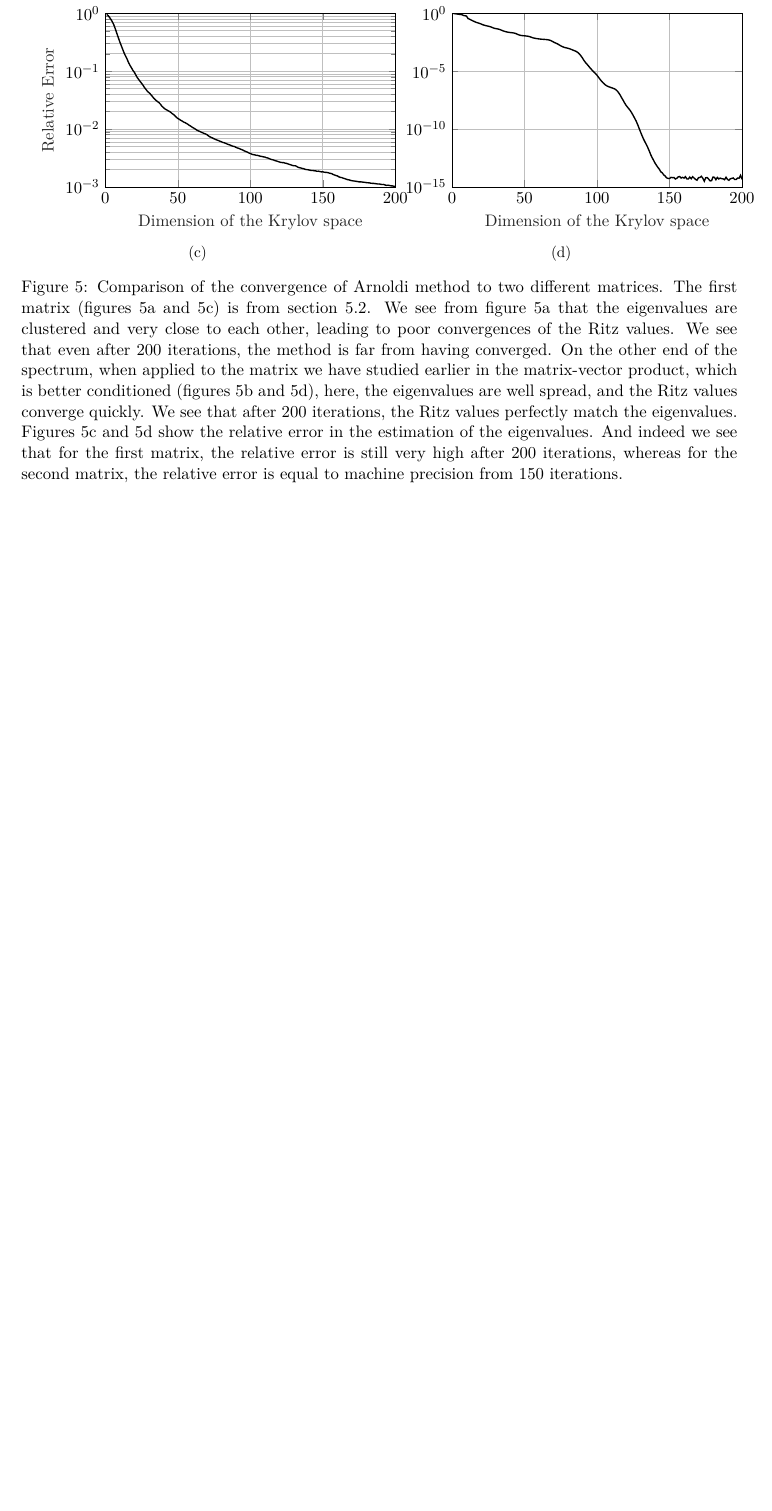
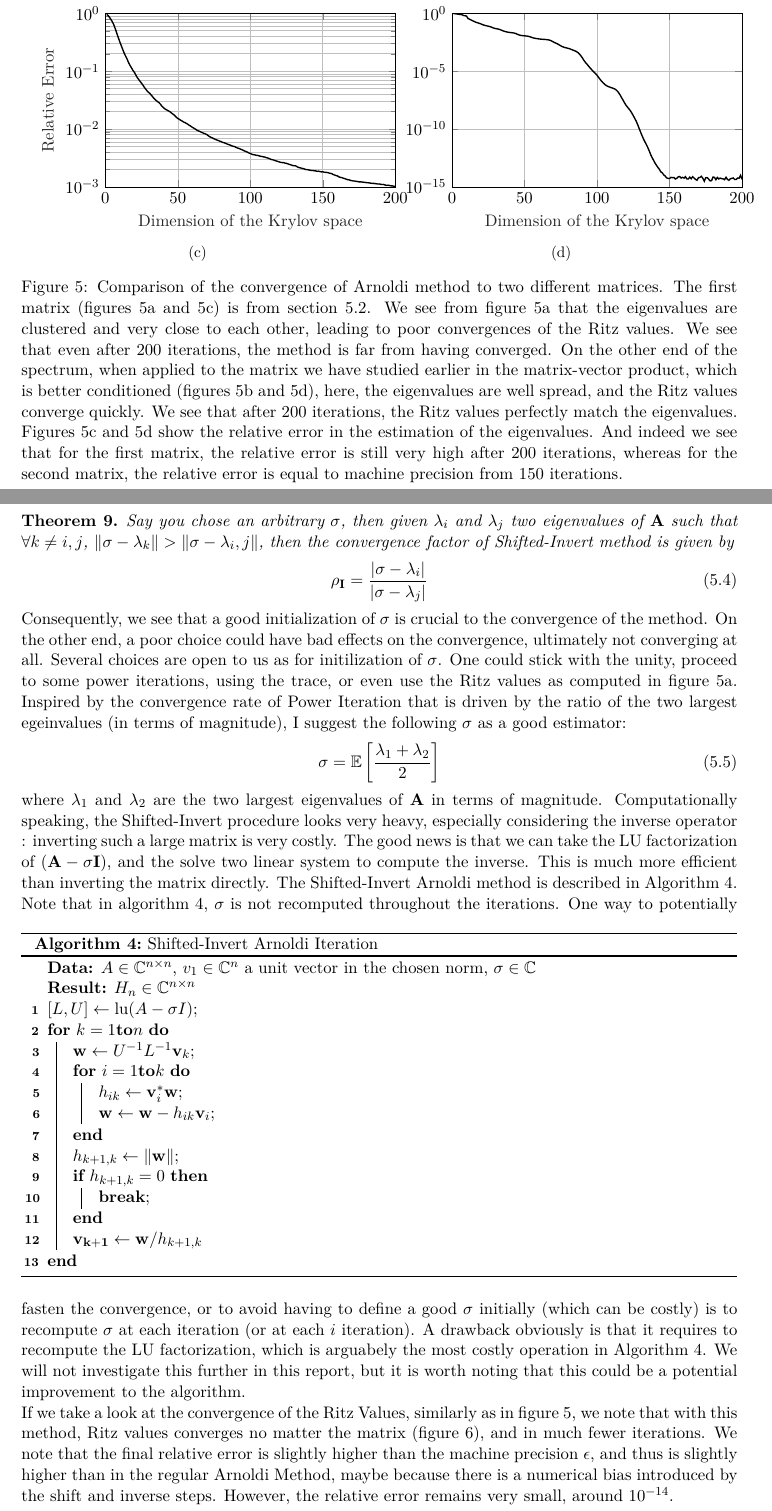
Before and after one commit to nathan-rousselot/matrix-functions-krylov, a LaTeX document (paper/matrix-functions.tex): part of page 19 of 19 before the commit and two parts of pages 19 and 20 of 22 after it, the two joined at a grey line, cut so that both start at the same text, the shorter picture padded with empty space. The pictures show the PDF file paper/matrix-functions.pdf that the author committed with the source.

Commit message:
Shifted-inverse documentation

```diff
--- a/paper/matrix-functions.tex
+++ b/paper/matrix-functions.tex
@@ -732,8 +732,54 @@ Provided with this note, a matrix that has those properties. Using Matlab's \tex
         \label{fig:sign_easy_est}
     \end{subfigure}
     \caption{Comparison of the convergence of Arnoldi method to two different matrices. The first matrix (figures \ref{fig:ritz_poor_cond} and \ref{fig:sign_difficult_est}) is from section \ref{sec:sign}. We see from figure \ref{fig:ritz_poor_cond} that the eigenvalues are clustered and very close to each other, leading to poor convergences of the Ritz values. We see that even after 200 iterations, the method is far from having converged. On the other end of the spectrum, when applied to the matrix we have studied earlier in the matrix-vector product, which is better conditioned (figures \ref{fig:ritz_good_cond} and \ref{fig:sign_easy_est}), here, the eigenvalues are well spread, and the Ritz values converge quickly. We see that after 200 iterations, the Ritz values perfectly match the eigenvalues. Figures \ref{fig:sign_difficult_est} and \ref{fig:sign_easy_est} show the relative error in the estimation of the eigenvalues. And indeed we see that for the first matrix, the relative error is still very high after 200 iterations, whereas for the second matrix, the relative error is equal to machine precision from 150 iterations.}
+    \label{fig:fullritz}
 \end{figure}
 
 From this observation, we can easily say that with our previous implementation of Arnoldi, it seems unsafe to use Algorithm 3 as a tool to estimate the number of positive eigenvalues. We need to find a way to replace line 5 of Algorithm 3 by a more robust method.
 
 \subsubsection{Shifted-Invert Arnoldi Method}
+The Shifted-Invert Arnoldi method is a technique that allows for better convergence on ill-conditioned system, given we know some information on the spectrum of $\mathbf{A}$. The whole idea is to combine two ideas that are common to Power Iterations (\cite{saad2011numerical}), namely Shifted Power and Inverted iteration. The idea is fairly simple, instead of applying Arnoldi iterations on $\mathbf{A}$, you will apply it to $(\mathbf{A}-\sigma\mathbf{I})^{-1}$ where $\sigma$ is a shift.
+
+The interesting property about the shift is that it alters the eigenvalues but not the eigenvectors (\cite{saad2011numerical}). Once the eigenvalues $\mu$ of $(\mathbf{A}-\sigma\mathbf{I})^{-1}$ are computed, we can easily recover the eigenvalues of $\mathbf{A}$ by applying the shift $\sigma$ and inverting them
+\begin{equation*}
+    \lambda_i = \frac{1}{\mu_i} + \sigma
+\end{equation*}
+\begin{theorem}
+    Say you chose an arbitrary $\sigma$, then given $\lambda_i$ and $\lambda_j$ two eigenvalues of $\mathbf{A}$ such that $\forall k \neq i,j$, $\|\sigma-\lambda_k\| > \|\sigma-\lambda_i,j\|$, then the convergence factor of Shifted-Invert method is given by
+    \begin{equation}
+        \rho_{\mathbf{I}} = \frac{|\sigma-\lambda_i|}{|\sigma-\lambda_j|}
+    \end{equation}
+\end{theorem}
+Consequently, we see that a good initialization of $\sigma$ is crucial to the convergence of the method. On the other end, a poor choice could have bad effects on the convergence, ultimately not converging at all. Several choices are open to us as for initilization of $\sigma$. One could stick with the unity, proceed to some power iterations, using the trace, or even use the Ritz values as computed in figure \ref{fig:ritz_poor_cond}. Inspired by the convergence rate of Power Iteration that is driven by the ratio of the two largest egeinvalues (in terms of magnitude), I suggest the following $\sigma$ as a good estimator:
+\begin{equation}
+    \sigma = \mathbb{E}\left[\frac{\lambda_1+\lambda_2}{2}\right]
+\end{equation}
+where $\lambda_1$ and $\lambda_2$ are the two largest eigenvalues of $\mathbf{A}$ in terms of magnitude. Computationally speaking, the Shifted-Invert procedure looks very heavy, especially considering the inverse operator : inverting such a large matrix is very costly. The good news is that we can take the LU factorization of $(\mathbf{A}-\sigma\mathbf{I})$, and the solve two linear system to compute the inverse. This is much more efficient than inverting the matrix directly. The Shifted-Invert Arnoldi method is described in Algorithm 4.
+\begin{algorithm2e}
+    \SetAlgoLined
+    \KwData{$A \in \mathbb{C}^{n \times n}$, $v_1 \in \mathbb{C}^n$ a unit vector in the chosen norm, $\sigma\in\mathbb{C}$}
+    \KwResult{$H_n \in \mathbb{C}^{n\times n}$}
+    \caption{Shifted-Invert Arnoldi Iteration}
+    $[L,U] \gets \text{lu}(A-\sigma I)$\;
+    \For{$k = 1 \KwTo n$}{
+        $\mathbf{w} \gets U^{-1}L^{-1}\mathbf{v}_k$\;
+        \For{$i = 1 \KwTo k$}{
+            $h_{ik} \gets \mathbf{v}_i^*\mathbf{w}$\;
+            $\mathbf{w} \gets \mathbf{w} - h_{ik}\mathbf{v}_i$\;
+        }
+        $h_{k+1,k} \gets \|\mathbf{w}\|$\;
+        \If{$h_{k+1,k} = 0$}{
+            \textbf{break}\;
+        }
+        $\mathbf{v_{k+1}} \gets \mathbf{w}/h_{k+1,k}$
+    }
+    %\label{alg:arnoldi}
+    %\label{alg:arnoldi}
+\end{algorithm2e}
+Note that in algorithm 4, $\sigma$ is not recomputed throughout the iterations. One way to potentially fasten the convergence, or to avoid having to define a good $\sigma$ initially (which can be costly) is to recompute $\sigma$ at each iteration (or at each $i$ iteration). A drawback obviously is that it requires to recompute the LU factorization, which is arguabely the most costly operation in Algorithm 4. We will not investigate this further in this report, but it is worth noting that this could be a potential improvement to the algorithm.
+
+If we take a look at the convergence of the Ritz Values, similarly as in figure \ref{fig:fullritz}, we note that with this method, Ritz values converges no matter the matrix (figure \ref{fig:shiftritz_full}), and in much fewer iterations. We note that the final relative error is slightly higher than the machine precision $\epsilon$, and thus is slightly higher than in the regular Arnoldi Method, maybe because there is a numerical bias introduced by the shift and inverse steps. However, the relative error remains very small, around $10^{-14}$.
+
+\begin{figure}
+    \centering
+    \begin{subfigure}[b]{.45\linewidth}
@@ -740,2 +801,10 @@ From this observation, we can easily say that with our previous implementation o
+        \input{figures/sign_shift_good.tex}
+        \caption{}
+        \label{fig:sign_shift_good}
+    \end{subfigure}
+    \caption{Same experiments as in figure \ref{fig:fullritz} using a static $\sigma=\mathbb{E}[(\lambda_1+\lambda_2)/2]$. We see that the convergence is much better than in the previous case, and that the Ritz values converge much faster in both matrices. The well-conditioned matrix (figures \ref{fig:ritz_shift_good} and \ref{fig:sign_shift_good}) also converges, but un much fewer iterations. Finally, wee see that even the very ill-conditioned matrix (figures \ref{fig:ritz_shift_bad} and \ref{fig:sign_shift_bad}) converges in only 20 iterations.}
+    \label{fig:shiftritz_full}
+\end{figure}
+\subsubsection{Counting unstable eigenvalues}
 \printbibliography
 \end{document}
```
Also changed, not shown: paper/bibliography.bib (+7 -0 lines), paper/figures/ritz_shift_bad.tex (+3 -3 lines), paper/figures/ritz_shift_good.tex (+4 -4 lines), paper/figures/sign_shift_bad.tex (+4 -4 lines), paper/figures/sign_shift_good.tex (+5 -5 lines), paper/matrix-functions.pdf, paper/matrix-functions.tex (15 more changed lines), 2 other files.
